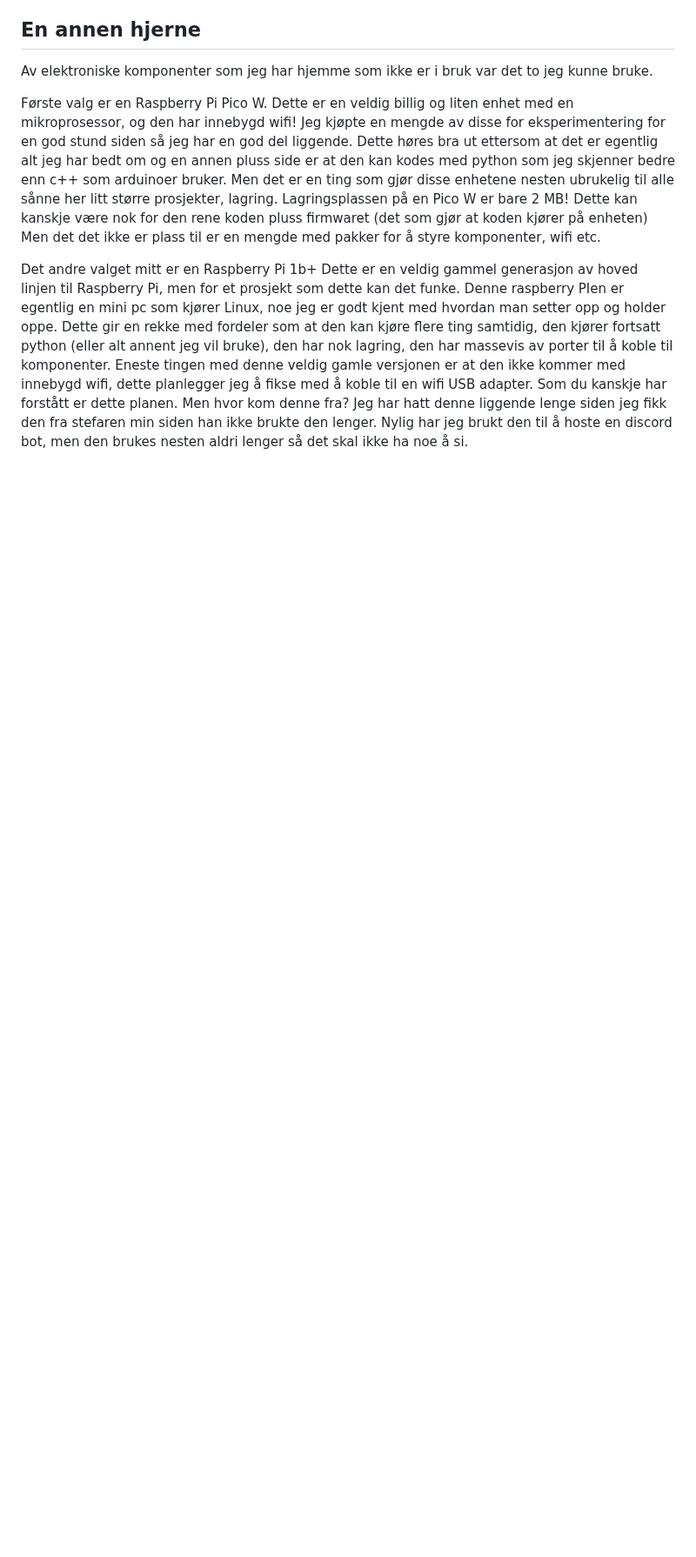
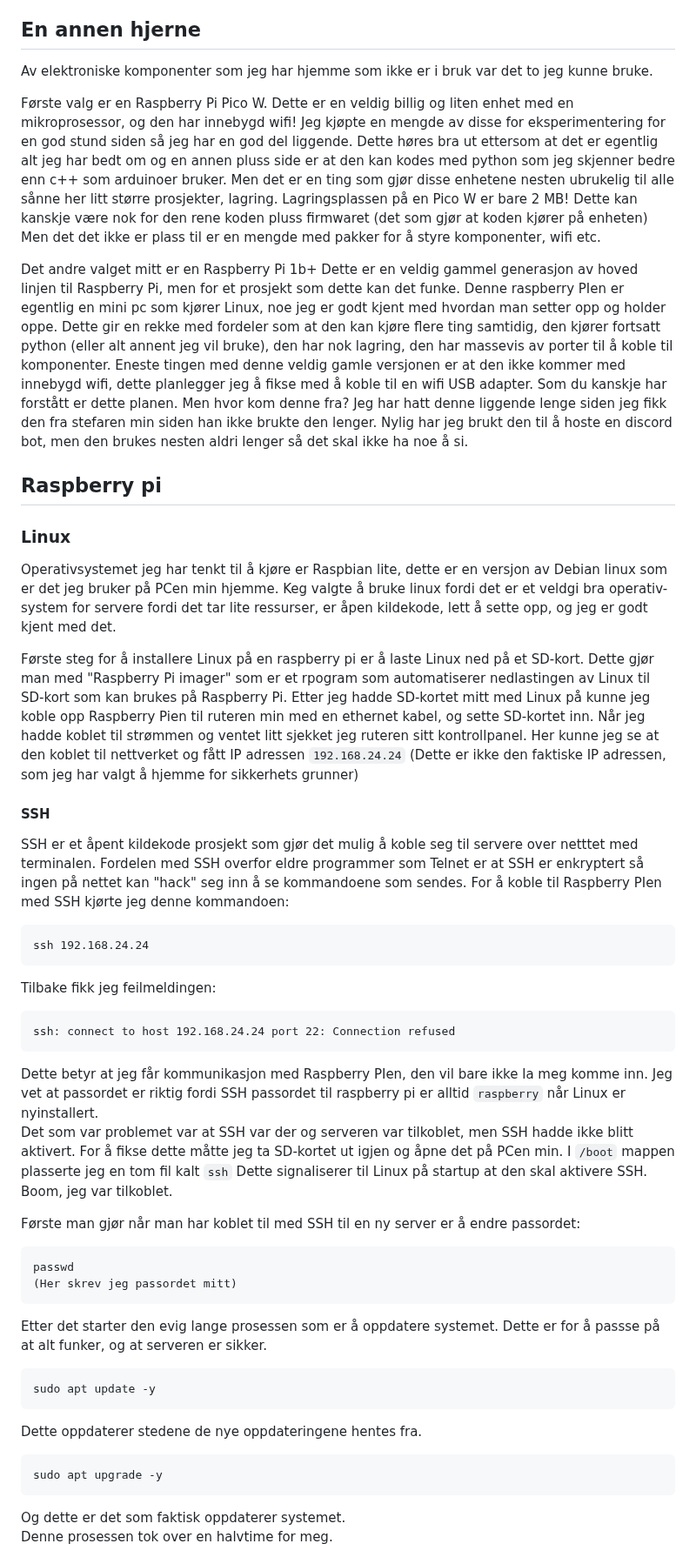
Before and after one commit to simen64/Design-og-redesign, a Markdown page: NFC-musikkspiller /README.md, the part around one of its changes. Shown at 87% size. Rendered like a GitHub page; blank space fills up the shorter version.

````diff
--- a/NFC-musikkspiller /README.md
+++ b/NFC-musikkspiller /README.md
@@ -146,3 +146,41 @@ Første valg er en Raspberry Pi Pico W. Dette er en veldig billig og liten enhet
 
 Det andre valget mitt er en Raspberry Pi 1b+ Dette er en veldig gammel generasjon av hoved linjen til Raspberry Pi, men for et prosjekt som dette kan det funke. Denne raspberry PIen er egentlig en mini pc som kjører Linux, noe jeg er godt kjent med hvordan man setter opp og holder oppe. Dette gir en rekke med fordeler som at den kan kjøre flere ting samtidig, den kjører fortsatt python (eller alt annent jeg vil bruke), den har nok lagring, den har massevis av porter til å koble til komponenter. Eneste tingen med denne veldig gamle versjonen er at den ikke kommer med innebygd wifi, dette planlegger jeg å fikse med å koble til en wifi USB adapter. Som du kanskje har forstått er dette planen. Men hvor kom denne fra? Jeg har hatt denne liggende lenge siden jeg fikk den fra stefaren min siden han ikke brukte den lenger. Nylig har jeg brukt den til å hoste en discord bot, men den brukes nesten aldri lenger så det skal ikke ha noe å si.
 
+## Raspberry pi
+
+### Linux
+
+Operativsystemet jeg har tenkt til å kjøre er Raspbian lite, dette er en versjon av Debian linux som er det jeg bruker på PCen min hjemme. Keg valgte å bruke linux fordi det er et veldgi bra operativ-system for servere fordi det tar lite ressurser, er åpen kildekode, lett å sette opp, og jeg er godt kjent med det.
+
+Første steg for å installere Linux på en raspberry pi er å laste Linux ned på et SD-kort. Dette gjør man med "Raspberry Pi imager" som er et rpogram som automatiserer nedlastingen av Linux til SD-kort som kan brukes på Raspberry Pi. Etter jeg hadde SD-kortet mitt med Linux på kunne jeg koble opp Raspberry Pien til ruteren min med en ethernet kabel, og sette SD-kortet inn. Når jeg hadde koblet til strømmen og ventet litt sjekket jeg ruteren sitt kontrollpanel. Her kunne jeg se at den koblet til nettverket og fått IP adressen `192.168.24.24` (Dette er ikke den faktiske IP adressen, som jeg har valgt å hjemme for sikkerhets grunner)
+
+#### SSH
+
+SSH er et åpent kildekode prosjekt som gjør det mulig å koble seg til servere over netttet med terminalen. Fordelen med SSH overfor eldre programmer som Telnet er at SSH er enkryptert så ingen på nettet kan "hack" seg inn å se kommandoene som sendes. For å koble til Raspberry PIen med SSH kjørte jeg denne kommandoen:
+```
+ssh 192.168.24.24
+```
+Tilbake fikk jeg feilmeldingen:
+```
+ssh: connect to host 192.168.24.24 port 22: Connection refused
+```
+Dette betyr at jeg får kommunikasjon med Raspberry PIen, den vil bare ikke la meg komme inn. Jeg vet at passordet er riktig fordi SSH passordet til raspberry pi er alltid `raspberry` når Linux er nyinstallert.
+Det som var problemet var at SSH var der og serveren var tilkoblet, men SSH hadde ikke blitt aktivert. For å fikse dette måtte jeg ta SD-kortet ut igjen og åpne det på PCen min. I `/boot` mappen plasserte jeg en tom fil kalt `ssh` Dette signaliserer til Linux på startup at den skal aktivere SSH.
+Boom, jeg var tilkoblet.
+
+Første man gjør når man har koblet til med SSH til en ny server er å endre passordet:
+```
+passwd
+(Her skrev jeg passordet mitt)
+```
+Etter det starter den evig lange prosessen som er å oppdatere systemet. Dette er for å passse på at alt funker, og at serveren er sikker.
+```
+sudo apt update -y
+```
+Dette oppdaterer stedene de nye oppdateringene hentes fra.
+```
+sudo apt upgrade -y
+```
+Og dette er det som faktisk oppdaterer systemet.
+Denne prosessen tok over en halvtime for meg.
+
````
Also changed, not shown: other parts of NFC-musikkspiller /README.md (+26 -1 lines).
